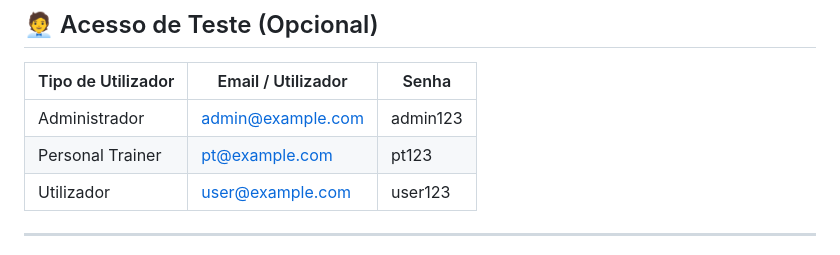
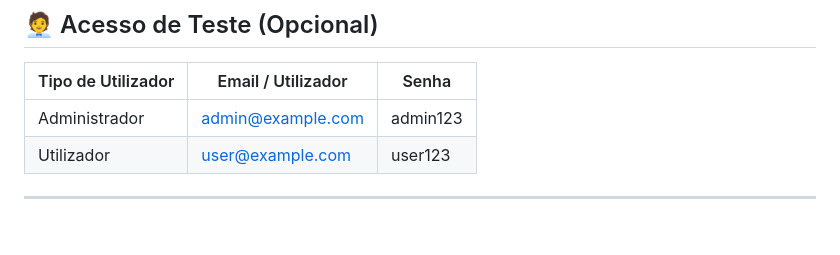
Before and after one commit to muck-er/PAPsamuelPI6, a Markdown page: README.md, the part around the change. GitHub-like rendering; blank space fills up the shorter version.

```diff
--- a/README.md
+++ b/README.md
@@ -158,7 +158,6 @@ $database = "othrysfit";
 | Tipo de Utilizador | Email / Utilizador | Senha       |
 |--------------------|--------------------|-------------|
 | Administrador      | admin@example.com  | admin123    |
-| Personal Trainer   | pt@example.com     | pt123       |
 | Utilizador         | user@example.com   | user123     |
 
 ---
```
